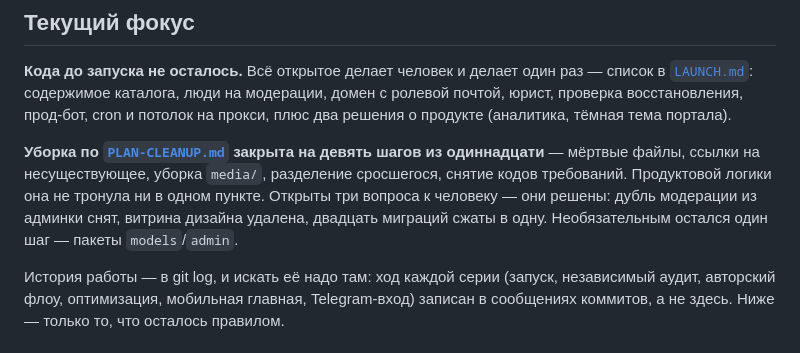
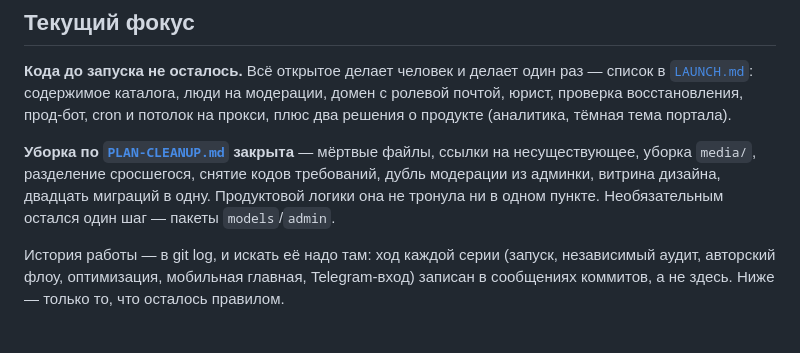
Before and after one commit to dauletra/balaproza, a Markdown page: CLAUDE.md, the part around the change. Drawn GitHub-style.

```diff
--- a/CLAUDE.md
+++ b/CLAUDE.md
@@ -12,13 +12,11 @@
 прод-бот, cron и потолок на прокси, плюс два решения о продукте
 (аналитика, тёмная тема портала).
 
-**Уборка по [`PLAN-CLEANUP.md`](PLAN-CLEANUP.md) закрыта на девять
-шагов из одиннадцати** — мёртвые файлы, ссылки на несуществующее,
-уборка `media/`, разделение сросшегося, снятие кодов требований.
-Продуктовой логики она не тронула ни в одном пункте. Открыты три
-вопроса к человеку — они решены: дубль модерации из админки снят,
-витрина дизайна удалена, двадцать миграций сжаты в одну. Необязательным
-остался один шаг — пакеты `models`/`admin`.
+**Уборка по [`PLAN-CLEANUP.md`](PLAN-CLEANUP.md) закрыта** — мёртвые
+файлы, ссылки на несуществующее, уборка `media/`, разделение сросшегося,
+снятие кодов требований, дубль модерации из админки, витрина дизайна,
+двадцать миграций в одну. Продуктовой логики она не тронула ни в одном
+пункте. Необязательным остался один шаг — пакеты `models`/`admin`.
 
 История работы — в git log, и искать её надо там: ход каждой серии
 (запуск, независимый аудит, авторский флоу, оптимизация, мобильная
```
Also changed, not shown: PLAN-CLEANUP.md (+22 -16 lines).
